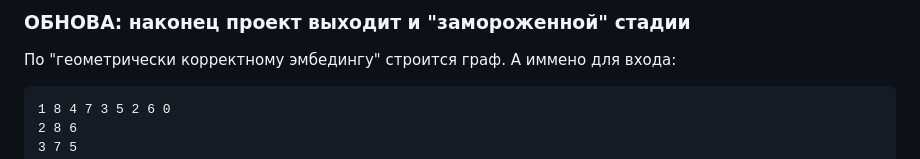
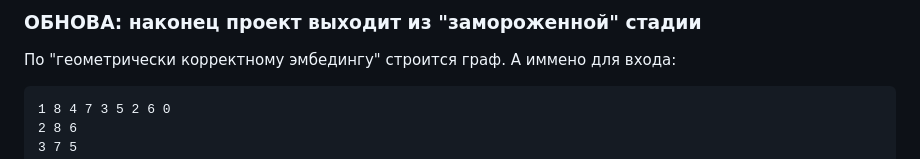
Before and after one commit to rfldxx/PlanarGraphVisualization, a Markdown page: README.md, the part around the change. Rendered like a GitHub page.

Commit message:
ОБНОВА!!!

````diff
--- a/README.md
+++ b/README.md
@@ -1,4 +1,4 @@
-### ОБНОВА: наконец проект выходит и "замороженной" стадии
+### ОБНОВА: наконец проект выходит из "замороженной" стадии
 По "геометрически корректному эмбедингу" строится граф. А иммено для входа:
 ```
 1 8 4 7 3 5 2 6 0
````
